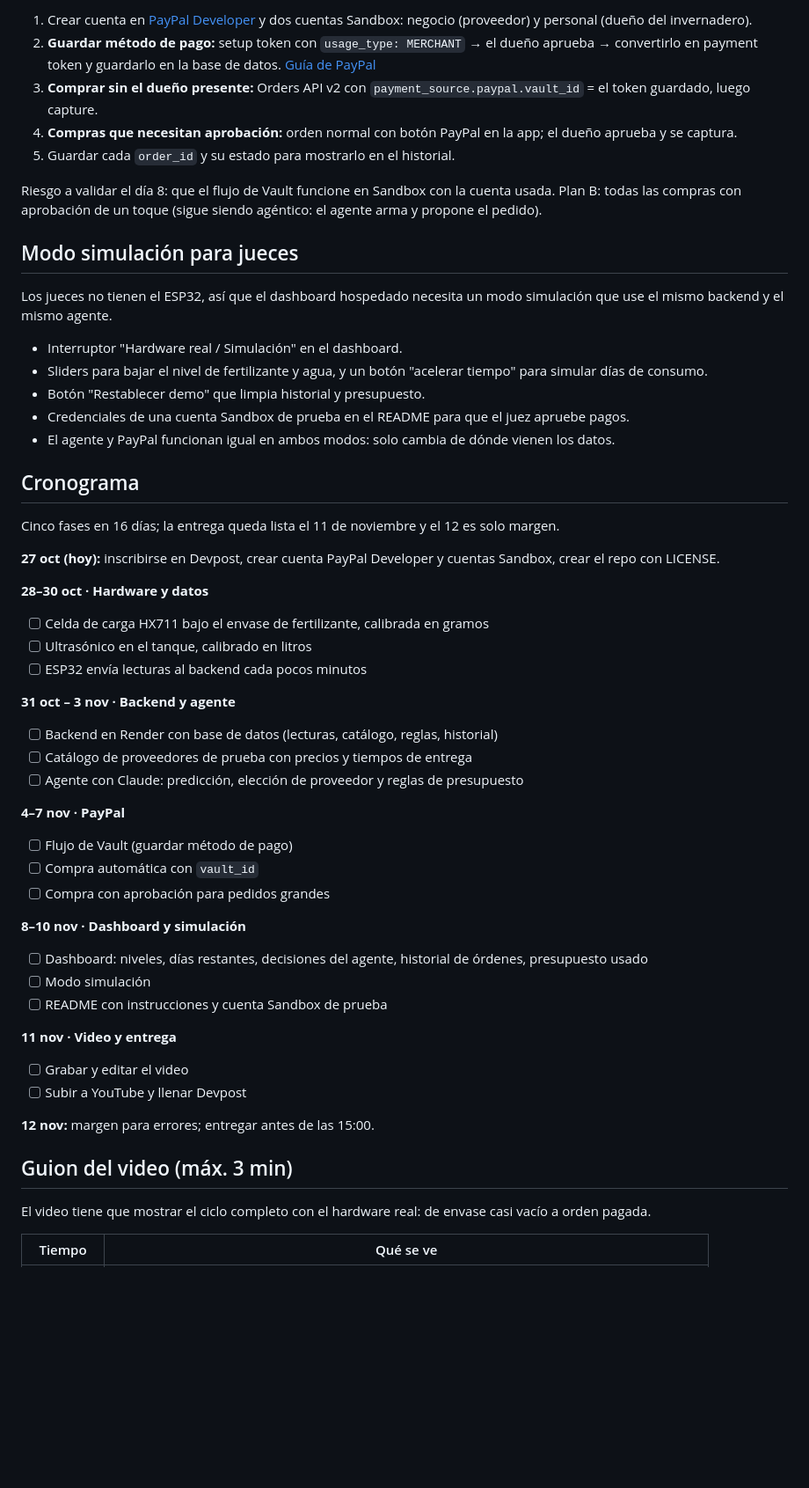
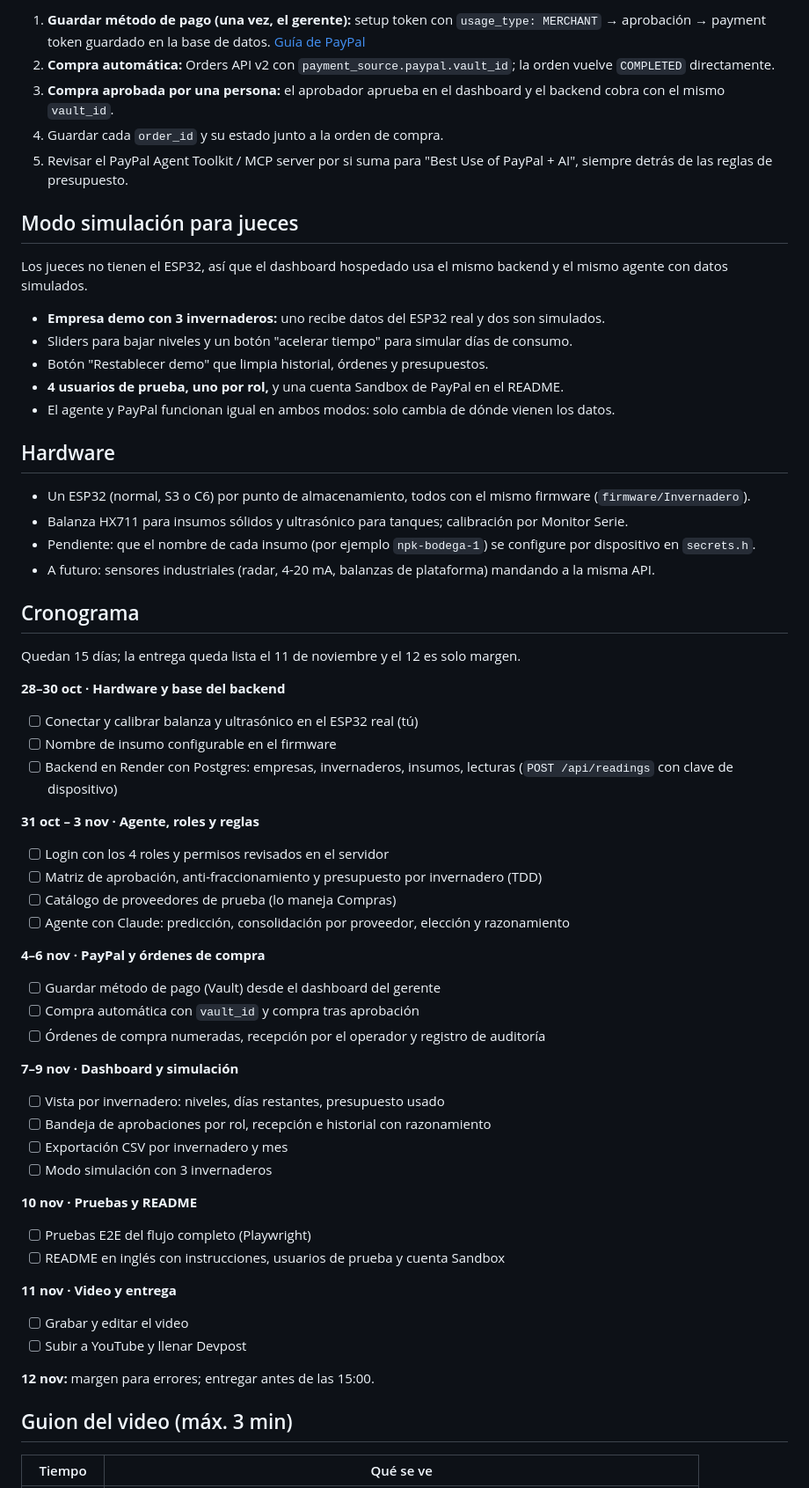
Before and after one commit to luistech27/Hackathon, a Markdown page: Invernadero Autónomo — Plan PayPal AI Hackathon.md, the part around one of its changes. Shown at 88% size. GitHub-like rendering; blank space fills up the shorter version.

Commit message:
docs: update plan for enterprise greenhouses, roles and light accounting

```diff
--- a/Invernadero Autónomo — Plan PayPal AI Hackathon.md
+++ b/Invernadero Autónomo — Plan PayPal AI Hackathon.md
@@ -53,51 +102,61 @@ La pieza clave es el Vault: el dueño aprueba su cuenta PayPal una vez y luego e
 
-1. Crear cuenta en [PayPal Developer](https://developer.paypal.com) y dos cuentas Sandbox: negocio (proveedor) y personal (dueño del invernadero).
-2. **Guardar método de pago:** setup token con `usage_type: MERCHANT` → el dueño aprueba → convertirlo en payment token y guardarlo en la base de datos. [Guía de PayPal](https://developer.paypal.com/api/payment-tokens/save-without-purchase/paypal)
-3. **Comprar sin el dueño presente:** Orders API v2 con `payment_source.paypal.vault_id` = el token guardado, luego capture.
-4. **Compras que necesitan aprobación:** orden normal con botón PayPal en la app; el dueño aprueba y se captura.
-5. Guardar cada `order_id` y su estado para mostrarlo en el historial.
-
-Riesgo a validar el día 8: que el flujo de Vault funcione en Sandbox con la cuenta usada. Plan B: todas las compras con aprobación de un toque (sigue siendo agéntico: el agente arma y propone el pedido).
+1. **Guardar método de pago (una vez, el gerente):** setup token con `usage_type: MERCHANT` → aprobación → payment token guardado en la base de datos. [Guía de PayPal](https://developer.paypal.com/api/payment-tokens/save-without-purchase/paypal)
+2. **Compra automática:** Orders API v2 con `payment_source.paypal.vault_id`; la orden vuelve `COMPLETED` directamente.
+3. **Compra aprobada por una persona:** el aprobador aprueba en el dashboard y el backend cobra con el mismo `vault_id`.
+4. Guardar cada `order_id` y su estado junto a la orden de compra.
+5. Revisar el PayPal Agent Toolkit / MCP server por si suma para "Best Use of PayPal + AI", siempre detrás de las reglas de presupuesto.
 
 ## Modo simulación para jueces
 
-Los jueces no tienen el ESP32, así que el dashboard hospedado necesita un modo simulación que use el mismo backend y el mismo agente.
+Los jueces no tienen el ESP32, así que el dashboard hospedado usa el mismo backend y el mismo agente con datos simulados.
 
-- Interruptor "Hardware real / Simulación" en el dashboard.
-- Sliders para bajar el nivel de fertilizante y agua, y un botón "acelerar tiempo" para simular días de consumo.
-- Botón "Restablecer demo" que limpia historial y presupuesto.
-- Credenciales de una cuenta Sandbox de prueba en el README para que el juez apruebe pagos.
+- **Empresa demo con 3 invernaderos:** uno recibe datos del ESP32 real y dos son simulados.
+- Sliders para bajar niveles y un botón "acelerar tiempo" para simular días de consumo.
+- Botón "Restablecer demo" que limpia historial, órdenes y presupuestos.
+- **4 usuarios de prueba, uno por rol,** y una cuenta Sandbox de PayPal en el README.
 - El agente y PayPal funcionan igual en ambos modos: solo cambia de dónde vienen los datos.
+
+## Hardware
+
+- Un ESP32 (normal, S3 o C6) por punto de almacenamiento, todos con el mismo firmware (`firmware/Invernadero`).
+- Balanza HX711 para insumos sólidos y ultrasónico para tanques; calibración por Monitor Serie.
+- Pendiente: que el nombre de cada insumo (por ejemplo `npk-bodega-1`) se configure por dispositivo en `secrets.h`.
+- A futuro: sensores industriales (radar, 4-20 mA, balanzas de plataforma) mandando a la misma API.
 
 ## Cronograma
 
-Cinco fases en 16 días; la entrega queda lista el 11 de noviembre y el 12 es solo margen.
+Quedan 15 días; la entrega queda lista el 11 de noviembre y el 12 es solo margen.
 
-**27 oct (hoy):** inscribirse en Devpost, crear cuenta PayPal Developer y cuentas Sandbox, crear el repo con LICENSE.
+**28–30 oct · Hardware y base del backend**
 
-**28–30 oct · Hardware y datos**
+- [ ] Conectar y calibrar balanza y ultrasónico en el ESP32 real (tú)
+- [ ] Nombre de insumo configurable en el firmware
+- [ ] Backend en Render con Postgres: empresas, invernaderos, insumos, lecturas (`POST /api/readings` con clave de dispositivo)
 
-- [ ] Celda de carga HX711 bajo el envase de fertilizante, calibrada en gramos
-- [ ] Ultrasónico en el tanque, calibrado en litros
-- [ ] ESP32 envía lecturas al backend cada pocos minutos
+**31 oct – 3 nov · Agente, roles y reglas**
 
-**31 oct – 3 nov · Backend y agente**
+- [ ] Login con los 4 roles y permisos revisados en el servidor
+- [ ] Matriz de aprobación, anti-fraccionamiento y presupuesto por invernadero (TDD)
+- [ ] Catálogo de proveedores de prueba (lo maneja Compras)
+- [ ] Agente con Claude: predicción, consolidación por proveedor, elección y razonamiento
 
-- [ ] Backend en Render con base de datos (lecturas, catálogo, reglas, historial)
-- [ ] Catálogo de proveedores de prueba con precios y tiempos de entrega
-- [ ] Agente con Claude: predicción, elección de proveedor y reglas de presupuesto
+**4–6 nov · PayPal y órdenes de compra**
 
-**4–7 nov · PayPal**
+- [ ] Guardar método de pago (Vault) desde el dashboard del gerente
+- [ ] Compra automática con `vault_id` y compra tras aprobación
+- [ ] Órdenes de compra numeradas, recepción por el operador y registro de auditoría
 
-- [ ] Flujo de Vault (guardar método de pago)
-- [ ] Compra automática con `vault_id`
-- [ ] Compra con aprobación para pedidos grandes
+**7–9 nov · Dashboard y simulación**
 
-**8–10 nov · Dashboard y simulación**
+- [ ] Vista por invernadero: niveles, días restantes, presupuesto usado
+- [ ] Bandeja de aprobaciones por rol, recepción e historial con razonamiento
+- [ ] Exportación CSV por invernadero y mes
+- [ ] Modo simulación con 3 invernaderos
 
-- [ ] Dashboard: niveles, días restantes, decisiones del agente, historial de órdenes, presupuesto usado
-- [ ] Modo simulación
-- [ ] README con instrucciones y cuenta Sandbox de prueba
+**10 nov · Pruebas y README**
+
+- [ ] Pruebas E2E del flujo completo (Playwright)
+- [ ] README en inglés con instrucciones, usuarios de prueba y cuenta Sandbox
 
 **11 nov · Video y entrega**
 
@@ -108,7 +167,5 @@ Cinco fases en 16 días; la entrega queda lista el 11 de noviembre y el 12 es so
 
 ## Guion del video (máx. 3 min)
 
-El video tiene que mostrar el ciclo completo con el hardware real: de envase casi vacío a orden pagada.
-
 | Tiempo | Qué se ve |
 | --- | --- |
```
Also changed, not shown: other parts of Invernadero Autónomo — Plan PayPal AI Hackathon.md (+89 -29 lines).
